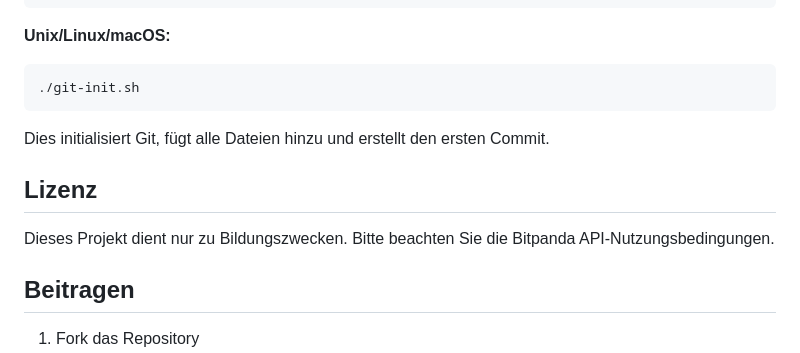
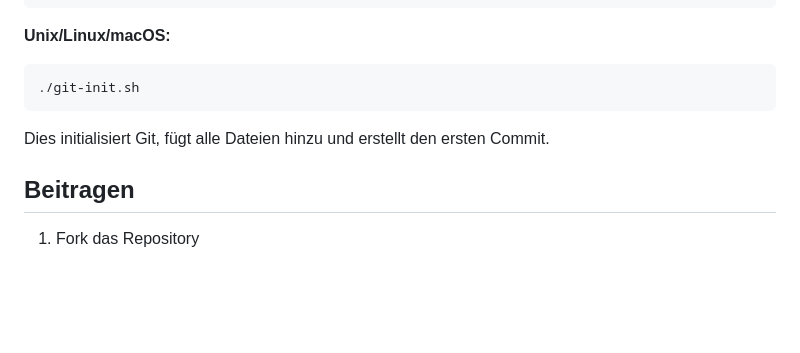
Before and after one commit to knutpfr/BitpandaAPI-Portfolio, a Markdown page: README.md, the part around the change. Drawn GitHub-style; blank space fills up the shorter version.

```diff
--- a/README.md
+++ b/README.md
@@ -187,10 +187,6 @@ git-init.bat
 
 Dies initialisiert Git, fügt alle Dateien hinzu und erstellt den ersten Commit.
 
-## Lizenz
-
-Dieses Projekt dient nur zu Bildungszwecken. Bitte beachten Sie die Bitpanda API-Nutzungsbedingungen.
-
 ## Beitragen
 
 1. Fork das Repository
```
